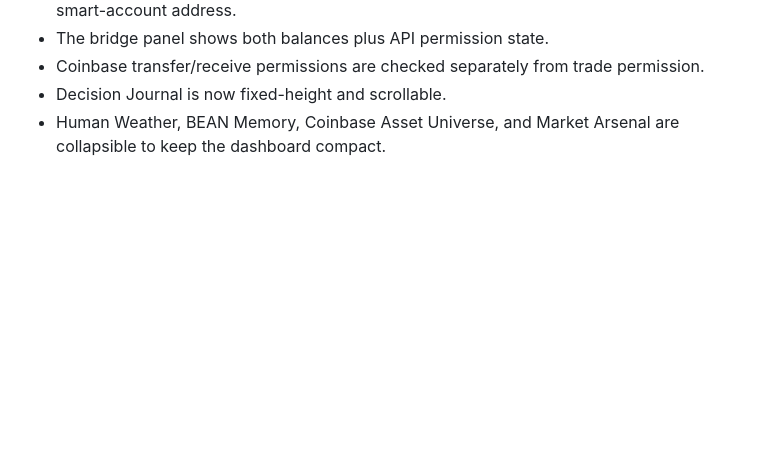
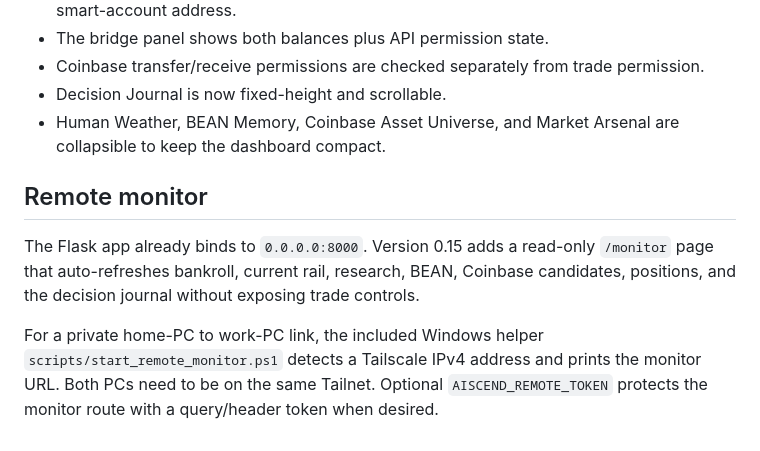
Before and after one commit to danieloculus0-bot/AIscend, a Markdown page: README.md, the part around the change. Drawn GitHub-style; blank space fills up the shorter version.

Commit message:
Document read-only remote monitoring

```diff
--- a/README.md
+++ b/README.md
@@ -529,3 +529,10 @@ Version 0.15 adds direct USDC plumbing between the Base smart wallet and the Coi
 - Coinbase transfer/receive permissions are checked separately from trade permission.
 - Decision Journal is now fixed-height and scrollable.
 - Human Weather, BEAN Memory, Coinbase Asset Universe, and Market Arsenal are collapsible to keep the dashboard compact.
+
+
+## Remote monitor
+
+The Flask app already binds to `0.0.0.0:8000`. Version 0.15 adds a read-only `/monitor` page that auto-refreshes bankroll, current rail, research, BEAN, Coinbase candidates, positions, and the decision journal without exposing trade controls.
+
+For a private home-PC to work-PC link, the included Windows helper `scripts/start_remote_monitor.ps1` detects a Tailscale IPv4 address and prints the monitor URL. Both PCs need to be on the same Tailnet. Optional `AISCEND_REMOTE_TOKEN` protects the monitor route with a query/header token when desired.
```
